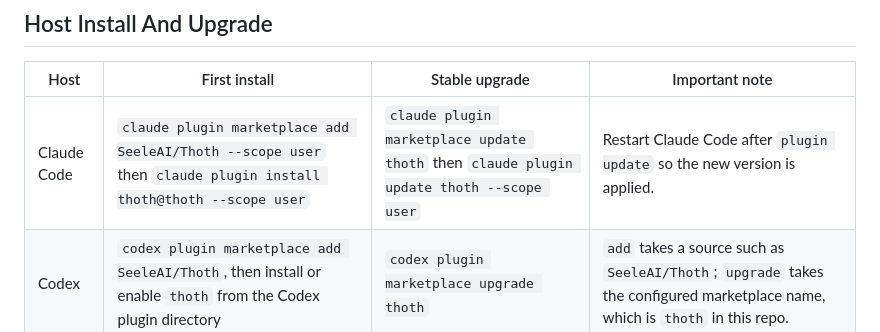
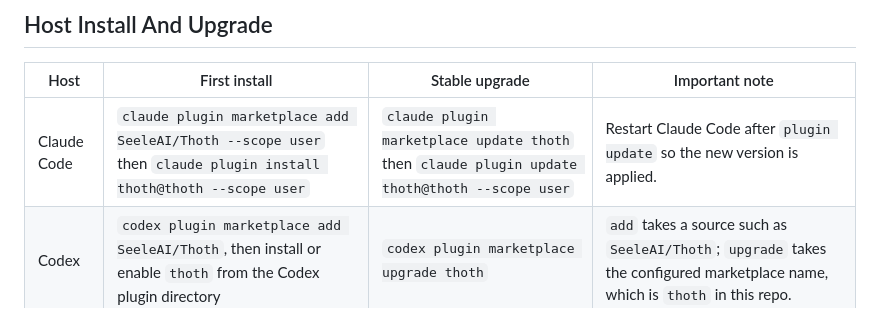
Before and after one commit to SeeleAI/Thoth, a Markdown page: README.md, the part around the change. Drawn GitHub-style.

Commit message:
docs: fix host plugin upgrade commands

```diff
--- a/README.md
+++ b/README.md
@@ -187,7 +187,7 @@ $thoth dashboard
 
 | Host | First install | Stable upgrade | Important note |
 | --- | --- | --- | --- |
-| Claude Code | `claude plugin marketplace add SeeleAI/Thoth --scope user` then `claude plugin install thoth@thoth --scope user` | `claude plugin marketplace update thoth` then `claude plugin update thoth --scope user` | Restart Claude Code after `plugin update` so the new version is applied. |
+| Claude Code | `claude plugin marketplace add SeeleAI/Thoth --scope user` then `claude plugin install thoth@thoth --scope user` | `claude plugin marketplace update thoth` then `claude plugin update thoth@thoth --scope user` | Restart Claude Code after `plugin update` so the new version is applied. |
 | Codex | `codex plugin marketplace add SeeleAI/Thoth`, then install or enable `thoth` from the Codex plugin directory | `codex plugin marketplace upgrade thoth` | `add` takes a source such as `SeeleAI/Thoth`; `upgrade` takes the configured marketplace name, which is `thoth` in this repo. |
 
 ## Verification
```
Also changed, not shown: README.zh-CN.md (+1 -1 lines).
